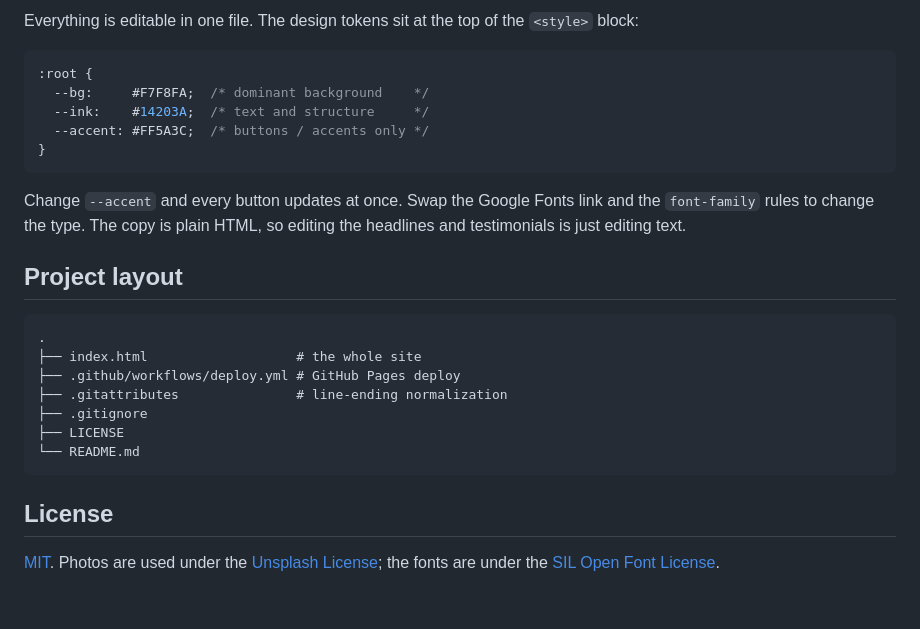
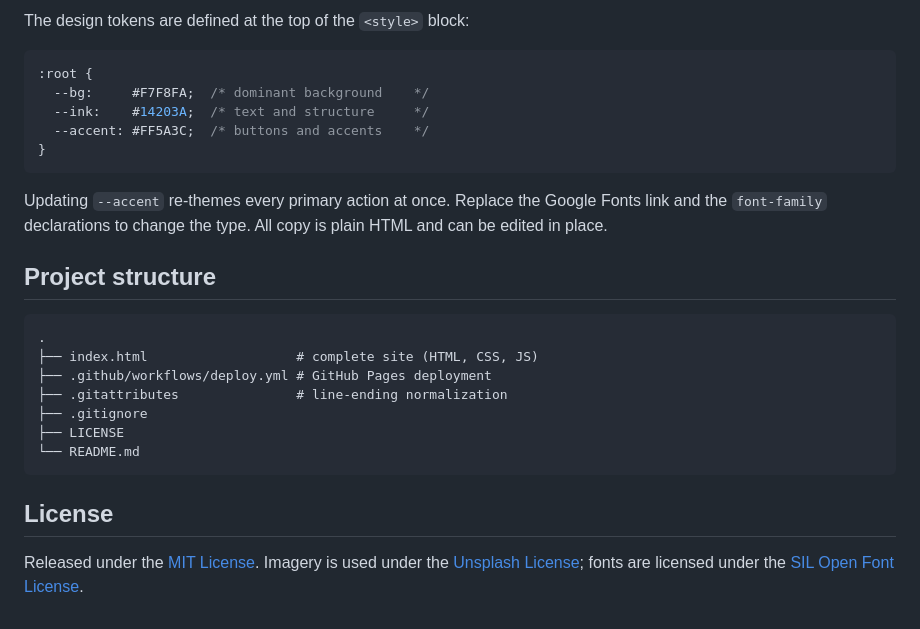
Before and after one commit to TMHSDigital/Demo-Site-2, a Markdown page: README.md, the part around one of its changes. GitHub-like rendering.

````diff
--- a/README.md
+++ b/README.md
@@ -67,22 +67,22 @@ A push to `main` triggers [`.github/workflows/deploy.yml`](.github/workflows/dep
 
-Everything is editable in one file. The design tokens sit at the top of the `<style>` block:
+The design tokens are defined at the top of the `<style>` block:
 
 ```css
 :root {
   --bg:     #F7F8FA;  /* dominant background    */
   --ink:    #14203A;  /* text and structure     */
-  --accent: #FF5A3C;  /* buttons / accents only */
+  --accent: #FF5A3C;  /* buttons and accents    */
 }
 ```
 
-Change `--accent` and every button updates at once. Swap the Google Fonts link and the `font-family` rules to change the type. The copy is plain HTML, so editing the headlines and testimonials is just editing text.
+Updating `--accent` re-themes every primary action at once. Replace the Google Fonts link and the `font-family` declarations to change the type. All copy is plain HTML and can be edited in place.
 
-## Project layout
+## Project structure
 
 ```
 .
-├── index.html                   # the whole site
-├── .github/workflows/deploy.yml # GitHub Pages deploy
+├── index.html                   # complete site (HTML, CSS, JS)
+├── .github/workflows/deploy.yml # GitHub Pages deployment
 ├── .gitattributes               # line-ending normalization
 ├── .gitignore
 ├── LICENSE
@@ -91,4 +91,4 @@ Change `--accent` and every button updates at once. Swap the Google Fonts link a
 
 ## License
 
-[MIT](LICENSE). Photos are used under the [Unsplash License](https://unsplash.com/license); the fonts are under the [SIL Open Font License](https://openfontlicense.org/).
+Released under the [MIT License](LICENSE). Imagery is used under the [Unsplash License](https://unsplash.com/license); fonts are licensed under the [SIL Open Font License](https://openfontlicense.org/).
````
Also changed, not shown: other parts of README.md (+33 -33 lines).
